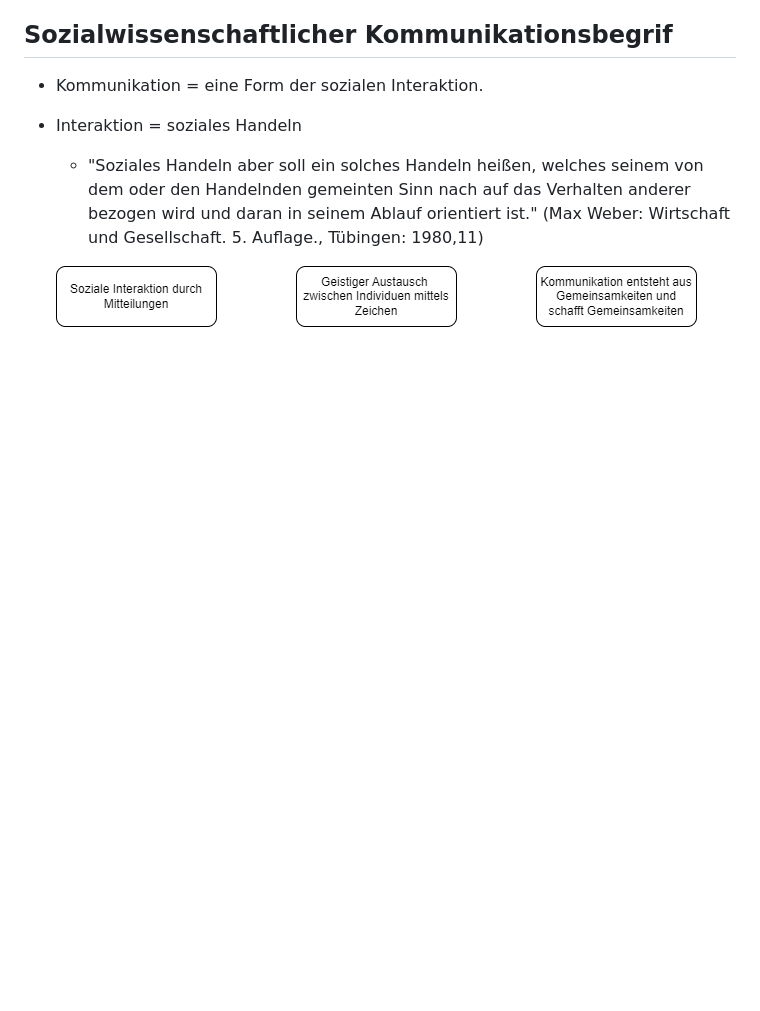
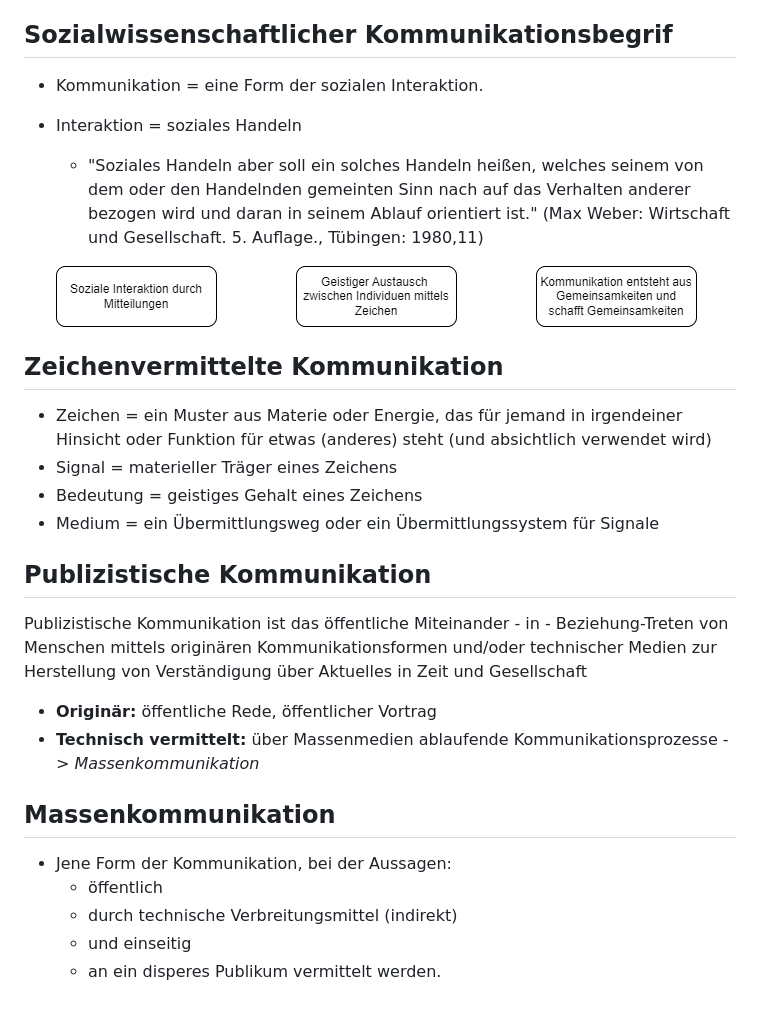
Before and after one commit to labpa/Schule, a Markdown page: Medienkompetenz/medienkompetenz.md, the part around the change. Rendered like a GitHub page; blank space fills up the shorter version.

Commit message:
Publizistische Kommunikation

```diff
--- a/Medienkompetenz/medienkompetenz.md
+++ b/Medienkompetenz/medienkompetenz.md
@@ -57,3 +57,21 @@ Kommunikation ist ein bewusstes Handeln, also eine "intentionale Informationswei
     + "Soziales Handeln aber soll ein solches Handeln heißen, welches seinem von dem oder den Handelnden gemeinten Sinn nach auf das Verhalten anderer bezogen wird und daran in seinem Ablauf orientiert ist." (Max Weber: Wirtschaft und Gesellschaft. 5. Auflage., Tübingen: 1980,11)
 
     ![Alt text](./img/sozialekommunikation.png)
+
+## Zeichenvermittelte Kommunikation
++ Zeichen = ein Muster aus Materie oder Energie, das für jemand in irgendeiner Hinsicht oder Funktion für etwas (anderes) steht (und absichtlich verwendet wird)
++ Signal = materieller Träger eines Zeichens
++ Bedeutung = geistiges Gehalt eines Zeichens
++ Medium = ein Übermittlungsweg oder ein Übermittlungssystem für Signale
+
+## Publizistische Kommunikation
+Publizistische Kommunikation ist das öffentliche Miteinander - in - Beziehung-Treten von Menschen mittels originären Kommunikationsformen und/oder technischer Medien zur Herstellung von Verständigung über Aktuelles in Zeit und Gesellschaft
++ **Originär:** öffentliche Rede, öffentlicher Vortrag
++ **Technisch vermittelt:** über Massenmedien ablaufende Kommunikationsprozesse -> *Massenkommunikation*
+
+## Massenkommunikation
++ Jene Form der Kommunikation, bei der Aussagen:
+    + öffentlich
+    + durch technische Verbreitungsmittel (indirekt)
+    + und einseitig
+    + an ein disperes Publikum vermittelt werden.
```
